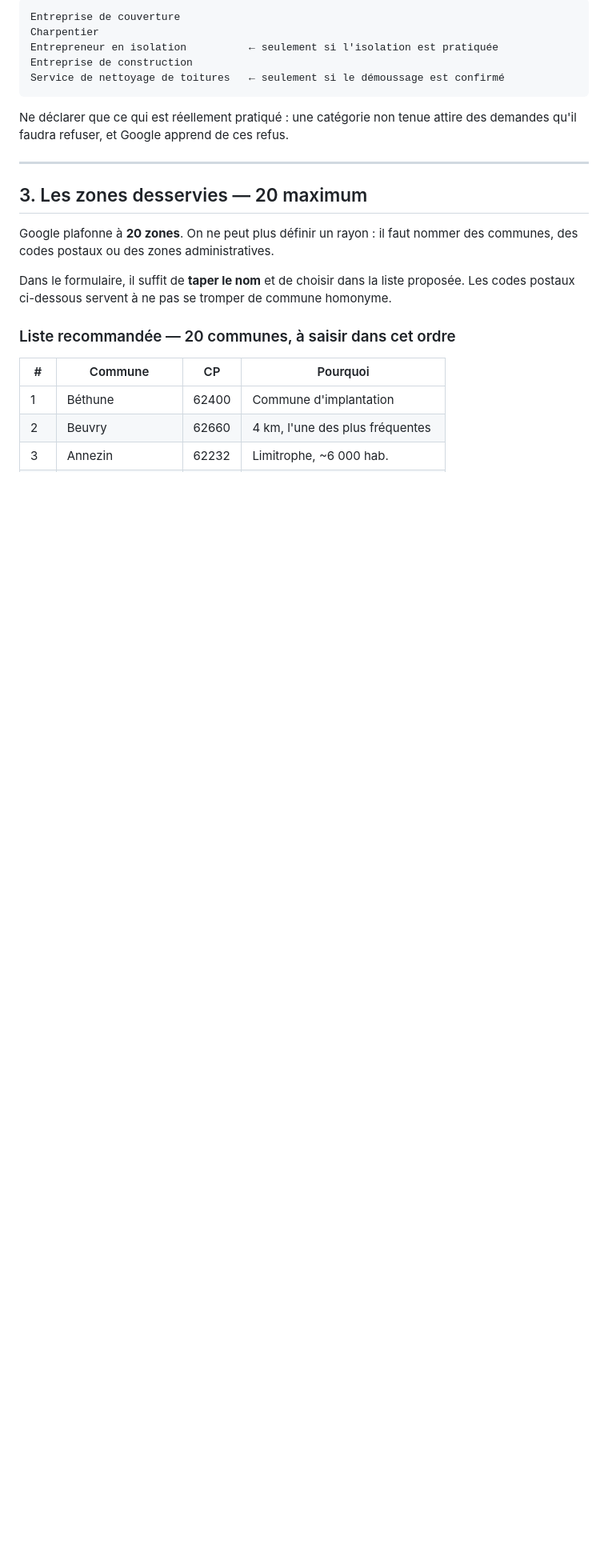
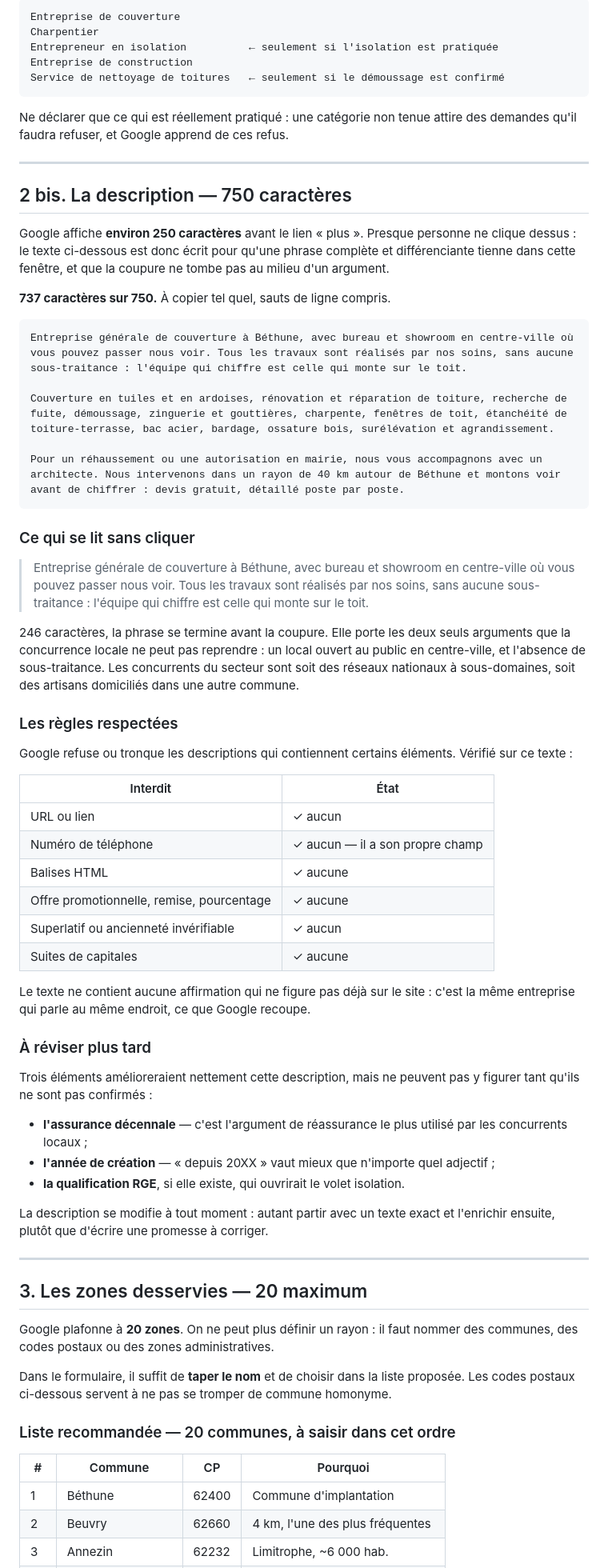
Before and after one commit to enzoprat/czir62, a Markdown page: FICHE-GOOGLE.md, the part around the change. Shown at 80% size. Rendered like a GitHub page; blank space fills up the shorter version.

Commit message:
Description de la fiche Google
737 caractères sur 750. Écrite autour de la coupure : Google n'affiche
qu'environ 250 caractères avant « plus », et presque personne ne clique.
La première phrase fait 246 caractères et se termine avant la coupure —
elle porte les deux arguments que la concurrence locale ne peut pas
reprendre, le local ouvert au public en centre-ville et l'absence de
sous-traitance.

Vérifié : ni URL, ni téléphone, ni HTML, ni offre promotionnelle, ni
superlatif invérifiable, ni suite de capitales — les motifs de rejet ou
de troncature des règles de représentation.

Aucune affirmation qui ne soit déjà sur le site.

Co-Authored-By: Claude Opus 5 <noreply@anthropic.com>

````diff
--- a/FICHE-GOOGLE.md
+++ b/FICHE-GOOGLE.md
@@ -50,6 +50,69 @@ Service de nettoyage de toitures   ← seulement si le démoussage est confirmé
 
 Ne déclarer que ce qui est réellement pratiqué : une catégorie non tenue
 attire des demandes qu'il faudra refuser, et Google apprend de ces refus.
+
+---
+
+## 2 bis. La description — 750 caractères
+
+Google affiche **environ 250 caractères** avant le lien « plus ». Presque
+personne ne clique dessus : le texte ci-dessous est donc écrit pour qu'une
+phrase complète et différenciante tienne dans cette fenêtre, et que la coupure
+ne tombe pas au milieu d'un argument.
+
+**737 caractères sur 750.** À copier tel quel, sauts de ligne compris.
+
+```
+Entreprise générale de couverture à Béthune, avec bureau et showroom en centre-ville où vous pouvez passer nous voir. Tous les travaux sont réalisés par nos soins, sans aucune sous-traitance : l'équipe qui chiffre est celle qui monte sur le toit.
+
+Couverture en tuiles et en ardoises, rénovation et réparation de toiture, recherche de fuite, démoussage, zinguerie et gouttières, charpente, fenêtres de toit, étanchéité de toiture-terrasse, bac acier, bardage, ossature bois, surélévation et agrandissement.
+
+Pour un réhaussement ou une autorisation en mairie, nous vous accompagnons avec un architecte. Nous intervenons dans un rayon de 40 km autour de Béthune et montons voir avant de chiffrer : devis gratuit, détaillé poste par poste.
+```
+
+### Ce qui se lit sans cliquer
+
+> Entreprise générale de couverture à Béthune, avec bureau et showroom en
+> centre-ville où vous pouvez passer nous voir. Tous les travaux sont réalisés
+> par nos soins, sans aucune sous-traitance : l'équipe qui chiffre est celle qui
+> monte sur le toit.
+
+246 caractères, la phrase se termine avant la coupure. Elle porte les deux
+seuls arguments que la concurrence locale ne peut pas reprendre : un local
+ouvert au public en centre-ville, et l'absence de sous-traitance. Les
+concurrents du secteur sont soit des réseaux nationaux à sous-domaines, soit
+des artisans domiciliés dans une autre commune.
+
+### Les règles respectées
+
+Google refuse ou tronque les descriptions qui contiennent certains éléments.
+Vérifié sur ce texte :
+
+| Interdit | État |
+|---|---|
+| URL ou lien | ✓ aucun |
+| Numéro de téléphone | ✓ aucun — il a son propre champ |
+| Balises HTML | ✓ aucune |
+| Offre promotionnelle, remise, pourcentage | ✓ aucune |
+| Superlatif ou ancienneté invérifiable | ✓ aucun |
+| Suites de capitales | ✓ aucune |
+
+Le texte ne contient aucune affirmation qui ne figure pas déjà sur le site :
+c'est la même entreprise qui parle au même endroit, ce que Google recoupe.
+
+### À réviser plus tard
+
+Trois éléments amélioreraient nettement cette description, mais ne peuvent pas
+y figurer tant qu'ils ne sont pas confirmés :
+
+- **l'assurance décennale** — c'est l'argument de réassurance le plus utilisé
+  par les concurrents locaux ;
+- **l'année de création** — « depuis 20XX » vaut mieux que n'importe quel
+  adjectif ;
+- **la qualification RGE**, si elle existe, qui ouvrirait le volet isolation.
+
+La description se modifie à tout moment : autant partir avec un texte exact et
+l'enrichir ensuite, plutôt que d'écrire une promesse à corriger.
 
 ---
 
````
